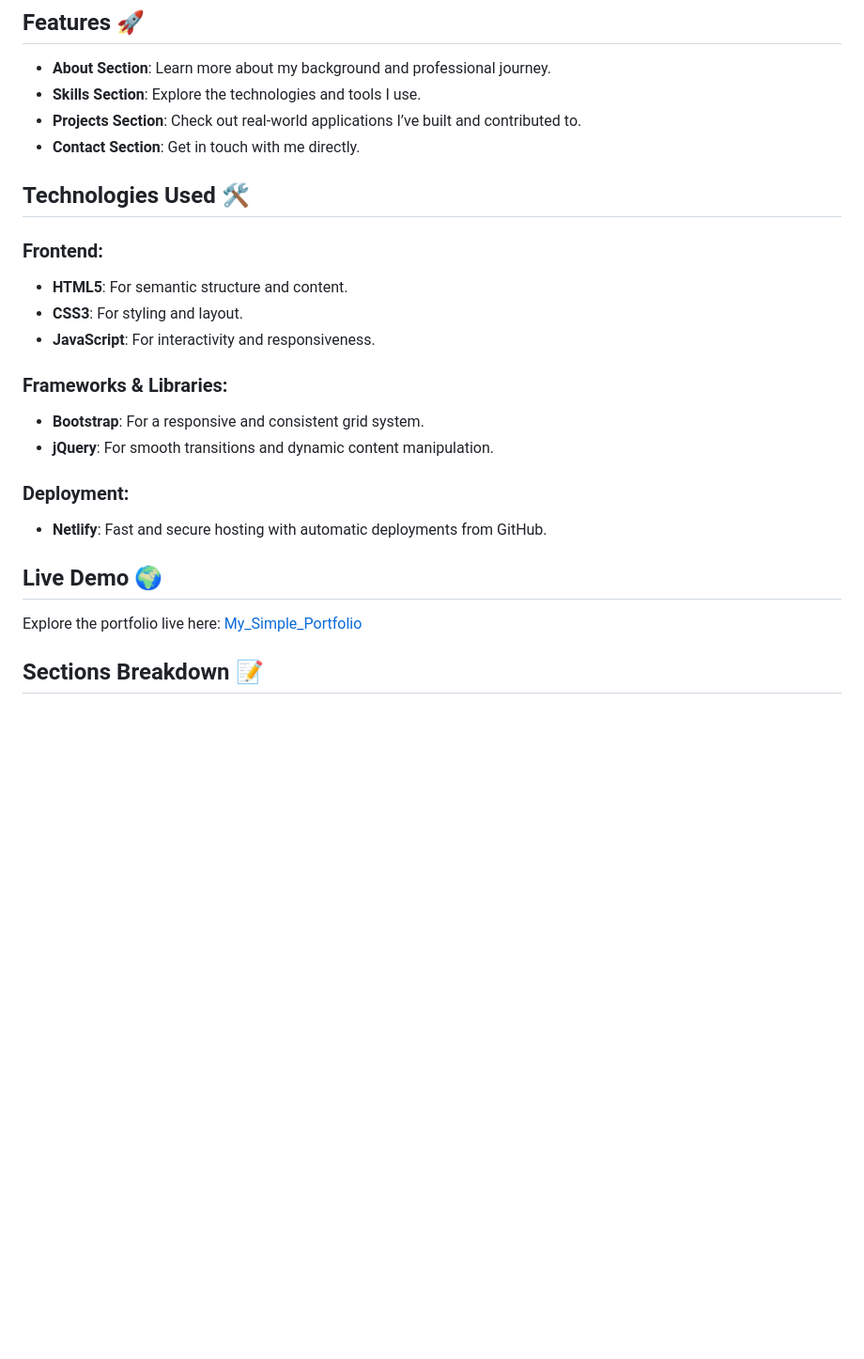
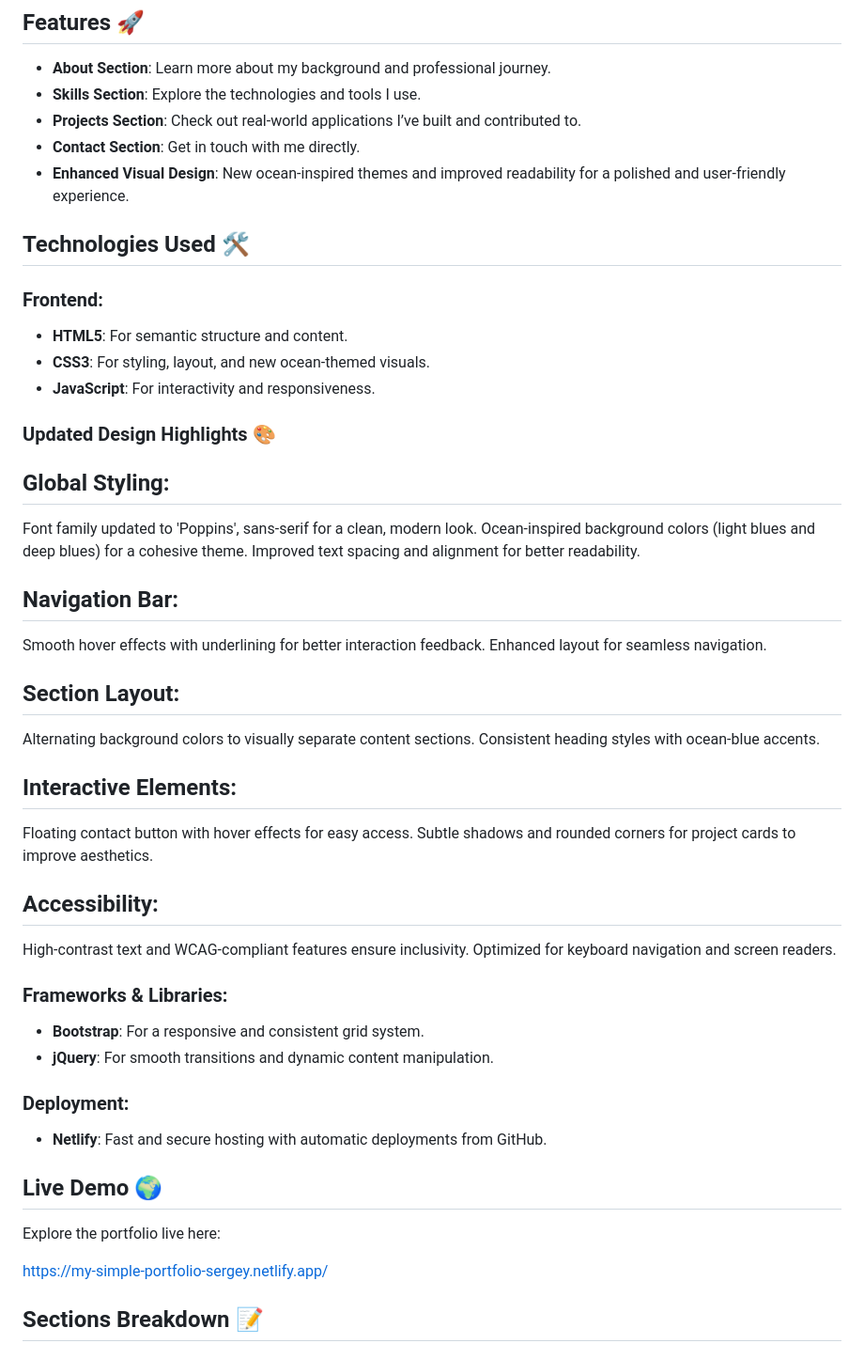
Before and after one commit to SergeyReizman/My_Simple_Portfolio, a Markdown page: README.md, the part around the change printed below. Shown: that part at 94% size. GitHub-like rendering; blank space fills up the shorter version.

Commit message:
Ocean inspired update

```diff
--- a/README.md
+++ b/README.md
@@ -8,13 +8,38 @@ Welcome to **My_Simple_Portfolio**, a personal website designed to showcase my s
 - **Skills Section**: Explore the technologies and tools I use.
 - **Projects Section**: Check out real-world applications I’ve built and contributed to.
 - **Contact Section**: Get in touch with me directly.
+- **Enhanced Visual Design**: New ocean-inspired themes and improved readability for a polished and user-friendly experience.
+
 
 ## Technologies Used 🛠️
 
 ### Frontend:
 - **HTML5**: For semantic structure and content.
-- **CSS3**: For styling and layout.
+- **CSS3**: For styling, layout, and new ocean-themed visuals.
 - **JavaScript**: For interactivity and responsiveness.
+
+### Updated Design Highlights 🎨
+
+## Global Styling:
+Font family updated to 'Poppins', sans-serif for a clean, modern look.
+Ocean-inspired background colors (light blues and deep blues) for a cohesive theme.
+Improved text spacing and alignment for better readability.
+
+## Navigation Bar:
+Smooth hover effects with underlining for better interaction feedback.
+Enhanced layout for seamless navigation.
+
+## Section Layout:
+Alternating background colors to visually separate content sections.
+Consistent heading styles with ocean-blue accents.
+
+## Interactive Elements:
+Floating contact button with hover effects for easy access.
+Subtle shadows and rounded corners for project cards to improve aesthetics.
+
+## Accessibility:
+High-contrast text and WCAG-compliant features ensure inclusivity.
+Optimized for keyboard navigation and screen readers.
 
 ### Frameworks & Libraries:
 - **Bootstrap**: For a responsive and consistent grid system.
@@ -25,7 +50,9 @@ Welcome to **My_Simple_Portfolio**, a personal website designed to showcase my s
 
 ## Live Demo 🌍
 
-Explore the portfolio live here: [My_Simple_Portfolio](https://my-simple-portfolio-sergey.netlify.app/)
+Explore the portfolio live here:
+
+https://my-simple-portfolio-sergey.netlify.app/
 
 ## Sections Breakdown 📝
 
```
Also changed, not shown: other parts of README.md (+74 -55 lines).
